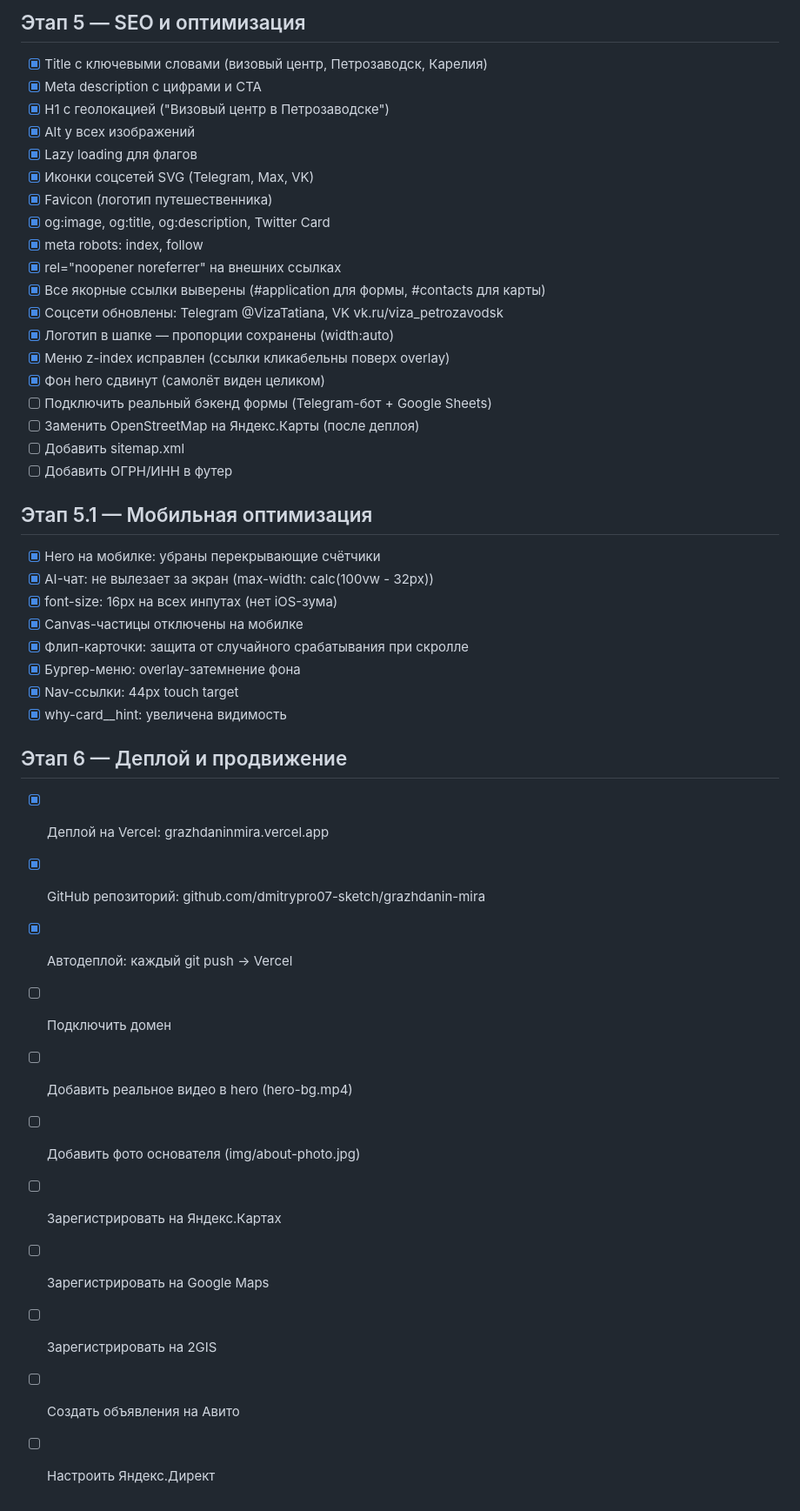
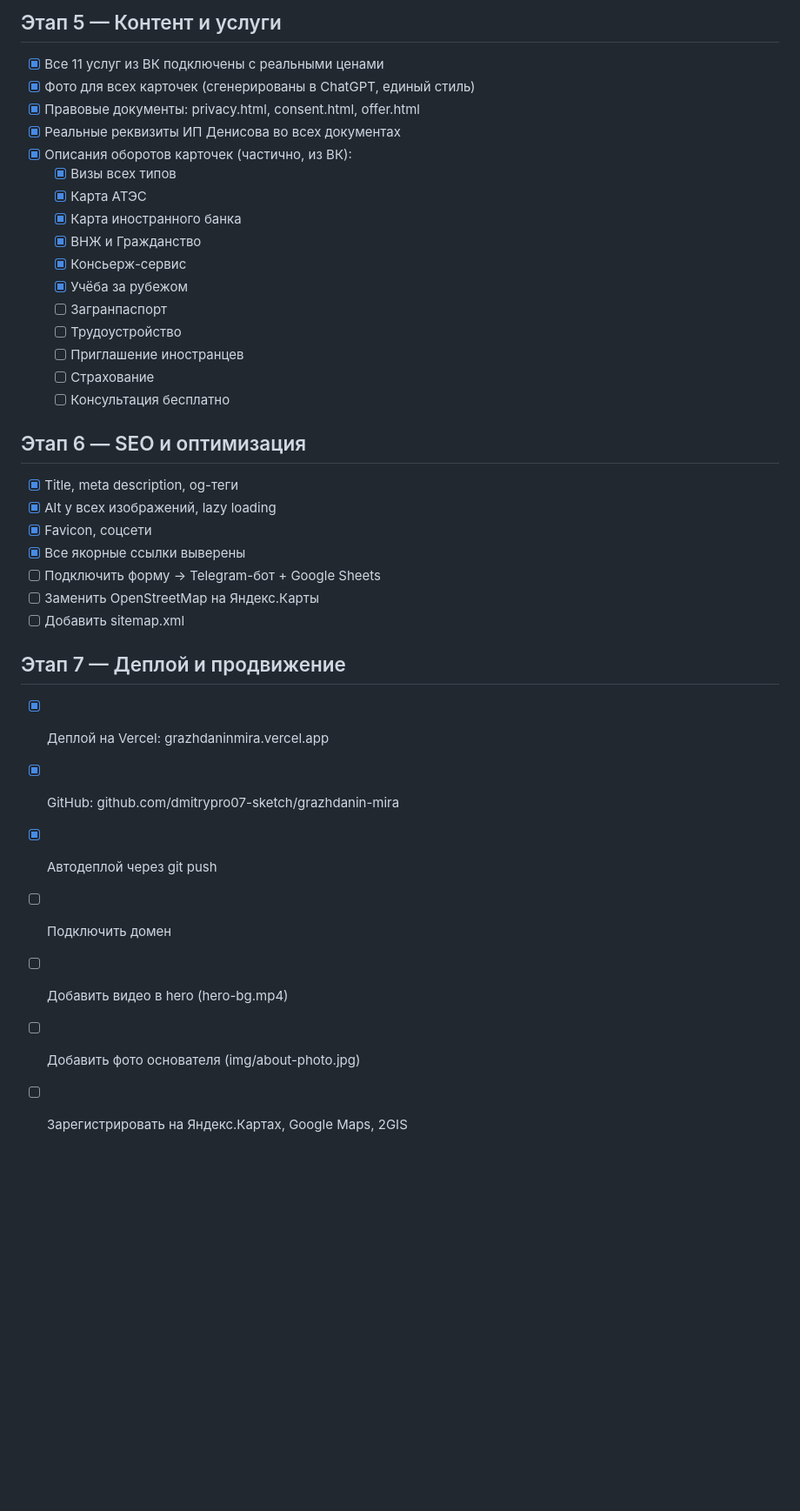
Before and after one commit to dmitrypro07-sketch/grazhdanin-mira, a Markdown page: PLAN.md, the part around one of its changes. Shown at 87% size. Drawn GitHub-style; blank space fills up the shorter version.

```diff
--- a/PLAN.md
+++ b/PLAN.md
@@ -62,44 +53,36 @@
 
-## Этап 5 — SEO и оптимизация
-- [x] Title с ключевыми словами (визовый центр, Петрозаводск, Карелия)
-- [x] Meta description с цифрами и CTA
-- [x] H1 с геолокацией ("Визовый центр в Петрозаводске")
-- [x] Alt у всех изображений
-- [x] Lazy loading для флагов
-- [x] Иконки соцсетей SVG (Telegram, Max, VK)
-- [x] Favicon (логотип путешественника)
-- [x] og:image, og:title, og:description, Twitter Card
-- [x] meta robots: index, follow
-- [x] rel="noopener noreferrer" на внешних ссылках
-- [x] Все якорные ссылки выверены (#application для формы, #contacts для карты)
-- [x] Соцсети обновлены: Telegram @VizaTatiana, VK vk.ru/viza_petrozavodsk
-- [x] Логотип в шапке — пропорции сохранены (width:auto)
-- [x] Меню z-index исправлен (ссылки кликабельны поверх overlay)
-- [x] Фон hero сдвинут (самолёт виден целиком)
-- [ ] Подключить реальный бэкенд формы (Telegram-бот + Google Sheets)
-- [ ] Заменить OpenStreetMap на Яндекс.Карты (после деплоя)
+## Этап 5 — Контент и услуги
+- [x] Все 11 услуг из ВК подключены с реальными ценами
+- [x] Фото для всех карточек (сгенерированы в ChatGPT, единый стиль)
+- [x] Правовые документы: privacy.html, consent.html, offer.html
+- [x] Реальные реквизиты ИП Денисова во всех документах
+- [x] Описания оборотов карточек (частично, из ВК):
+  - [x] Визы всех типов
+  - [x] Карта АТЭС
+  - [x] Карта иностранного банка
+  - [x] ВНЖ и Гражданство
+  - [x] Консьерж-сервис
+  - [x] Учёба за рубежом
+  - [ ] Загранпаспорт
+  - [ ] Трудоустройство
+  - [ ] Приглашение иностранцев
+  - [ ] Страхование
+  - [ ] Консультация бесплатно
+
+## Этап 6 — SEO и оптимизация
+- [x] Title, meta description, og-теги
+- [x] Alt у всех изображений, lazy loading
+- [x] Favicon, соцсети
+- [x] Все якорные ссылки выверены
+- [ ] Подключить форму → Telegram-бот + Google Sheets
+- [ ] Заменить OpenStreetMap на Яндекс.Карты
 - [ ] Добавить sitemap.xml
-- [ ] Добавить ОГРН/ИНН в футер
 
-## Этап 5.1 — Мобильная оптимизация
-- [x] Hero на мобилке: убраны перекрывающие счётчики
-- [x] AI-чат: не вылезает за экран (max-width: calc(100vw - 32px))
-- [x] font-size: 16px на всех инпутах (нет iOS-зума)
-- [x] Canvas-частицы отключены на мобилке
-- [x] Флип-карточки: защита от случайного срабатывания при скролле
-- [x] Бургер-меню: overlay-затемнение фона
-- [x] Nav-ссылки: 44px touch target
-- [x] why-card__hint: увеличена видимость
-
-## Этап 6 — Деплой и продвижение
+## Этап 7 — Деплой и продвижение
 - [x] Деплой на Vercel: grazhdaninmira.vercel.app
-- [x] GitHub репозиторий: github.com/dmitrypro07-sketch/grazhdanin-mira
-- [x] Автодеплой: каждый git push → Vercel
+- [x] GitHub: github.com/dmitrypro07-sketch/grazhdanin-mira
+- [x] Автодеплой через git push
 - [ ] Подключить домен
-- [ ] Добавить реальное видео в hero (hero-bg.mp4)
+- [ ] Добавить видео в hero (hero-bg.mp4)
 - [ ] Добавить фото основателя (img/about-photo.jpg)
-- [ ] Зарегистрировать на Яндекс.Картах
-- [ ] Зарегистрировать на Google Maps
-- [ ] Зарегистрировать на 2GIS
-- [ ] Создать объявления на Авито
-- [ ] Настроить Яндекс.Директ
+- [ ] Зарегистрировать на Яндекс.Картах, Google Maps, 2GIS
```
Also changed, not shown: other parts of PLAN.md (+31 -40 lines).
